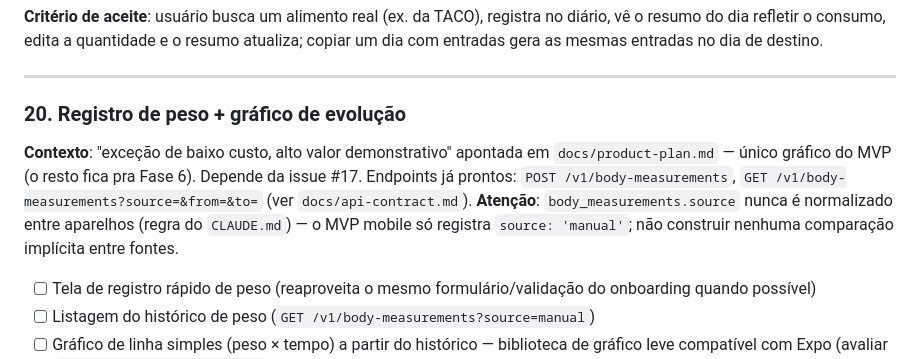
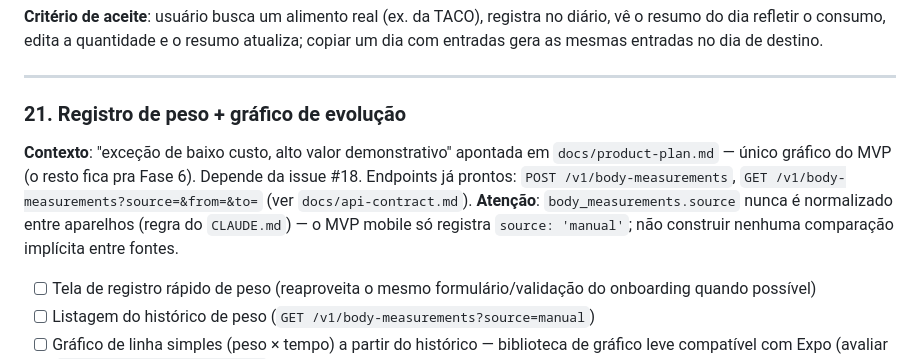
Before and after one commit to FireC4io/minhasaude, a Markdown page: docs/backlog-fase3.md, the part around one of its changes. Drawn GitHub-style.

```diff
--- a/docs/backlog-fase3.md
+++ b/docs/backlog-fase3.md
@@ -68,8 +68,8 @@
 
 ---
 
-### 20. Registro de peso + gráfico de evolução
-**Contexto**: "exceção de baixo custo, alto valor demonstrativo" apontada em `docs/product-plan.md` — único gráfico do MVP (o resto fica pra Fase 6). Depende da issue #17. Endpoints já prontos: `POST /v1/body-measurements`, `GET /v1/body-measurements?source=&from=&to=` (ver `docs/api-contract.md`). **Atenção**: `body_measurements.source` nunca é normalizado entre aparelhos (regra do `CLAUDE.md`) — o MVP mobile só registra `source: 'manual'`; não construir nenhuma comparação implícita entre fontes.
+### 21. Registro de peso + gráfico de evolução
+**Contexto**: "exceção de baixo custo, alto valor demonstrativo" apontada em `docs/product-plan.md` — único gráfico do MVP (o resto fica pra Fase 6). Depende da issue #18. Endpoints já prontos: `POST /v1/body-measurements`, `GET /v1/body-measurements?source=&from=&to=` (ver `docs/api-contract.md`). **Atenção**: `body_measurements.source` nunca é normalizado entre aparelhos (regra do `CLAUDE.md`) — o MVP mobile só registra `source: 'manual'`; não construir nenhuma comparação implícita entre fontes.
 
 - [ ] Tela de registro rápido de peso (reaproveita o mesmo formulário/validação do onboarding quando possível)
 - [ ] Listagem do histórico de peso (`GET /v1/body-measurements?source=manual`)
```
Also changed, not shown: other parts of docs/backlog-fase3.md (+9 -9 lines), CLAUDE.md (+2 -2 lines).
